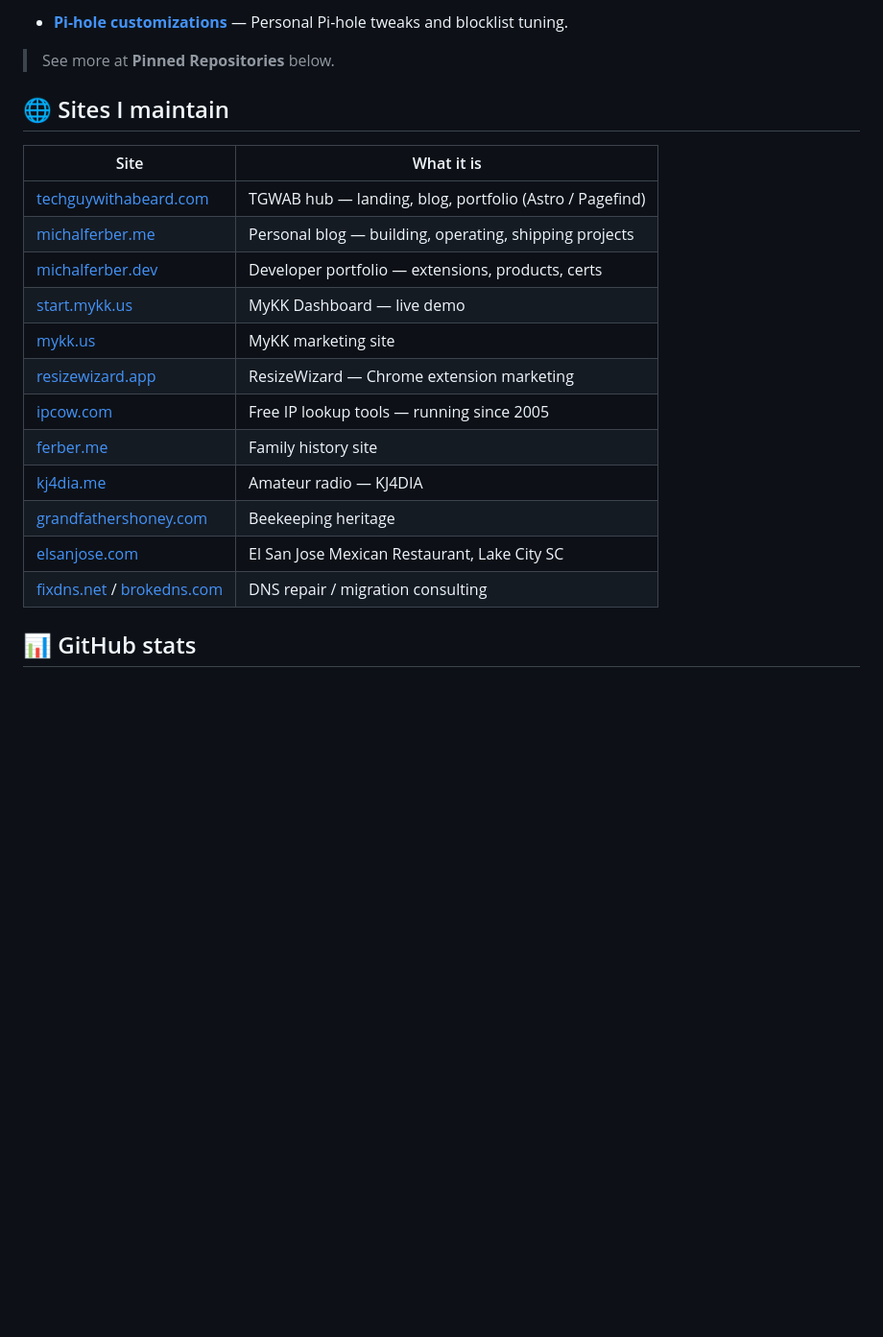
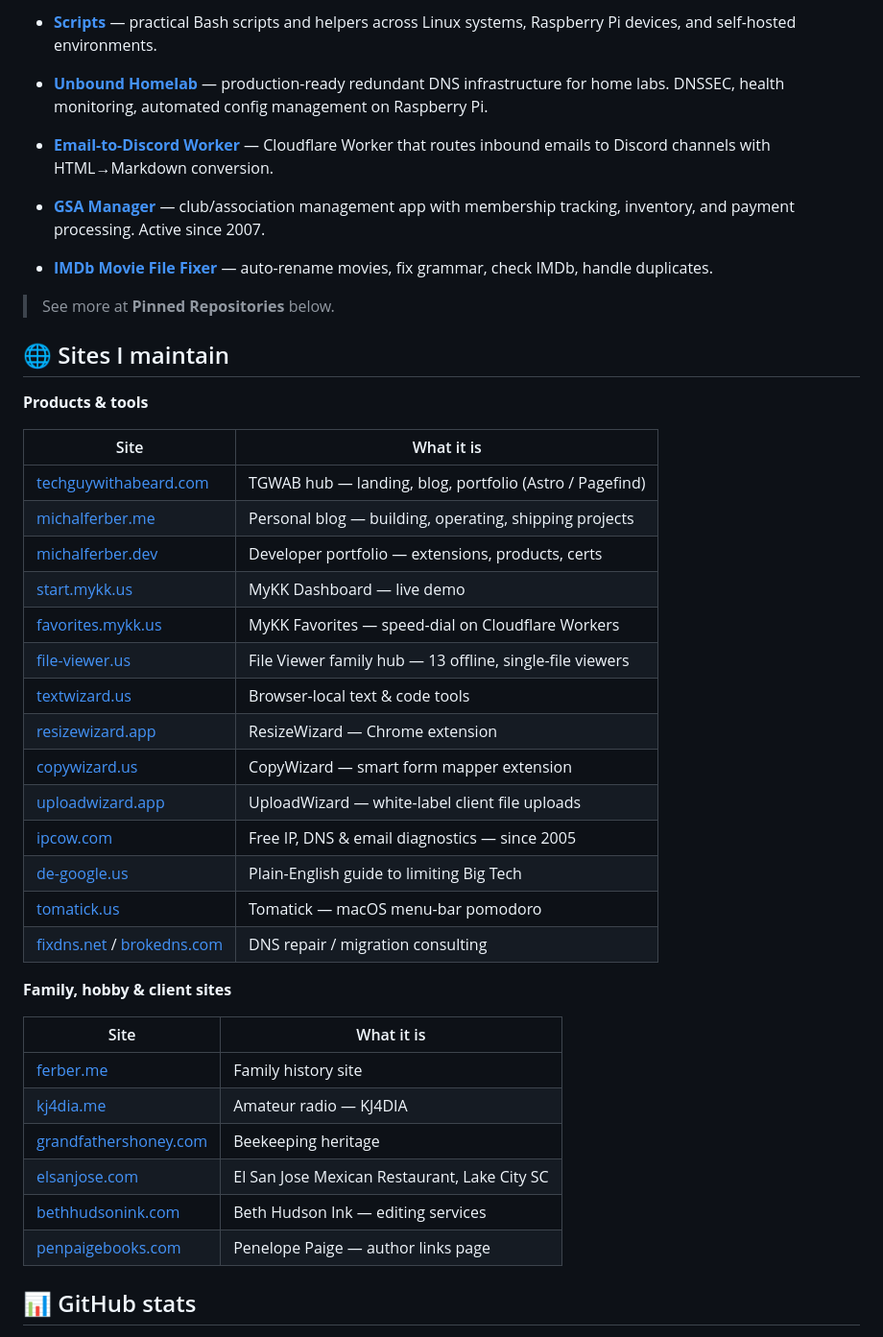
Before and after one commit to MichalAFerber/MichalAFerber, a Markdown page: README.md, the part around one of its changes. Shown at 96% size. Drawn GitHub-style; blank space fills up the shorter version.

```diff
--- a/README.md
+++ b/README.md
@@ -63,10 +69,20 @@ Solo dev • Founder • 31+ years in IT • Privacy advocate • Homelab & Clou
 
-* **[Pi-hole customizations](https://github.com/MichalAFerber/pi-hole)** — Personal Pi-hole tweaks and blocklist tuning.
+* **[Scripts](https://github.com/MichalAFerber/scripts)** — practical Bash scripts and helpers across Linux systems, Raspberry Pi devices, and self-hosted environments.
+
+* **[Unbound Homelab](https://github.com/MichalAFerber/unbound-homelab)** — production-ready redundant DNS infrastructure for home labs. DNSSEC, health monitoring, automated config management on Raspberry Pi.
+
+* **[Email-to-Discord Worker](https://github.com/MichalAFerber/email-to-discord_cf-worker)** — Cloudflare Worker that routes inbound emails to Discord channels with HTML→Markdown conversion.
+
+* **[GSA Manager](https://github.com/MichalAFerber/gsamanager.org)** — club/association management app with membership tracking, inventory, and payment processing. Active since 2007.
+
+* **[IMDb Movie File Fixer](https://github.com/MichalAFerber/IMDbMovieFileFixer)** — auto-rename movies, fix grammar, check IMDb, handle duplicates.
 
 > See more at **Pinned Repositories** below.
 
 
 ## 🌐 Sites I maintain
+
+**Products & tools**
 
 | Site | What it is |
 |------|-----------|
@@ -74,14 +90,27 @@ Solo dev • Founder • 31+ years in IT • Privacy advocate • Homelab & Clou
 | [michalferber.me](https://michalferber.me) | Personal blog — building, operating, shipping projects |
 | [michalferber.dev](https://michalferber.dev) | Developer portfolio — extensions, products, certs |
 | [start.mykk.us](https://start.mykk.us) | MyKK Dashboard — live demo |
-| [mykk.us](https://mykk.us) | MyKK marketing site |
-| [resizewizard.app](https://resizewizard.app) | ResizeWizard — Chrome extension marketing |
-| [ipcow.com](https://ipcow.com) | Free IP lookup tools — running since 2005 |
+| [favorites.mykk.us](https://favorites.mykk.us) | MyKK Favorites — speed-dial on Cloudflare Workers |
+| [file-viewer.us](https://file-viewer.us) | File Viewer family hub — 13 offline, single-file viewers |
+| [textwizard.us](https://textwizard.us) | Browser-local text & code tools |
+| [resizewizard.app](https://resizewizard.app) | ResizeWizard — Chrome extension |
+| [copywizard.us](https://copywizard.us) | CopyWizard — smart form mapper extension |
+| [uploadwizard.app](https://uploadwizard.app) | UploadWizard — white-label client file uploads |
+| [ipcow.com](https://ipcow.com) | Free IP, DNS & email diagnostics — since 2005 |
+| [de-google.us](https://de-google.us) | Plain-English guide to limiting Big Tech |
+| [tomatick.us](https://tomatick.us) | Tomatick — macOS menu-bar pomodoro |
+| [fixdns.net](https://fixdns.net) / [brokedns.com](https://brokedns.com) | DNS repair / migration consulting |
+
+**Family, hobby & client sites**
+
+| Site | What it is |
+|------|-----------|
 | [ferber.me](https://ferber.me) | Family history site |
 | [kj4dia.me](https://kj4dia.me) | Amateur radio — KJ4DIA |
 | [grandfathershoney.com](https://grandfathershoney.com) | Beekeeping heritage |
 | [elsanjose.com](https://elsanjose.com) | El San Jose Mexican Restaurant, Lake City SC |
-| [fixdns.net](https://fixdns.net) / [brokedns.com](https://brokedns.com) | DNS repair / migration consulting |
+| [bethhudsonink.com](https://bethhudsonink.com) | Beth Hudson Ink — editing services |
+| [penpaigebooks.com](https://penpaigebooks.com) | Penelope Paige — author links page |
 
 
 ## 📊 GitHub stats
```
Also changed, not shown: other parts of README.md (+26 -20 lines).
